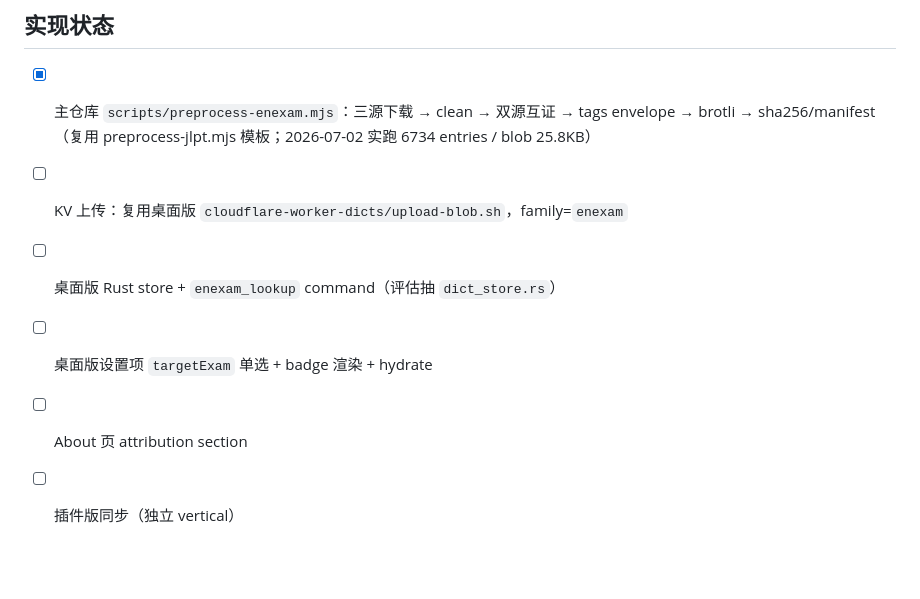
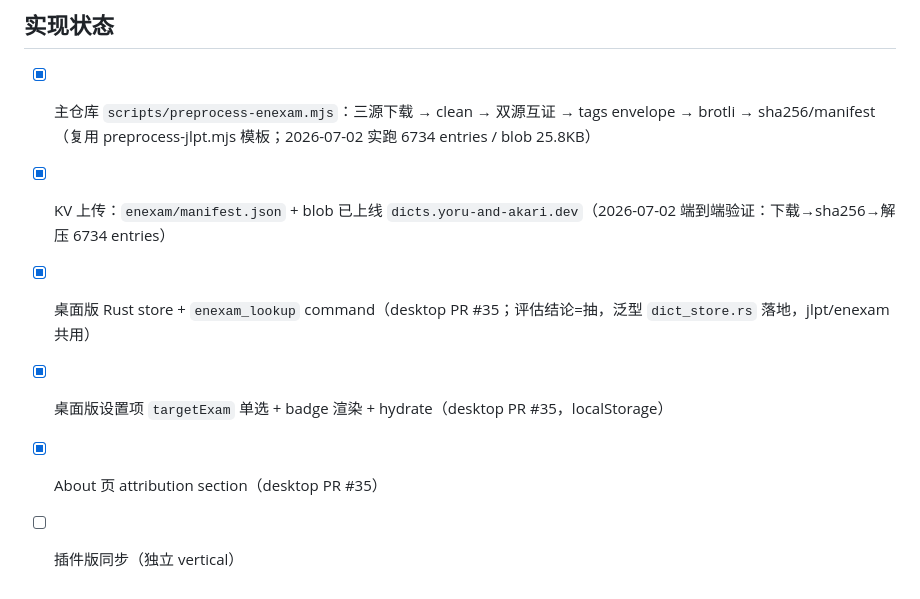
Before and after one commit to yoruuuchan/LyricLens, a Markdown page: docs/schema/en-exam-vocab.md, the part around the change. GitHub-like rendering; blank space fills up the shorter version.

Commit message:
docs(schema): en-exam — check off implementation status shipped in session 7
KV upload, desktop Rust store + lookup, targetExam setting, and About
attribution all landed (desktop PR #35 merged, CDN verified end-to-end
2026-07-02). Only the plugin-side sync remains open.

Co-Authored-By: Claude Fable 5 <noreply@anthropic.com>

```diff
--- a/docs/schema/en-exam-vocab.md
+++ b/docs/schema/en-exam-vocab.md
@@ -154,8 +154,8 @@ LyricLens 仅保留单词与考试标签两个字段，不含释义、音标、
 ## 实现状态
 
 - [x] 主仓库 `scripts/preprocess-enexam.mjs`：三源下载 → clean → 双源互证 → tags envelope → brotli → sha256/manifest（复用 preprocess-jlpt.mjs 模板；2026-07-02 实跑 6734 entries / blob 25.8KB）
-- [ ] KV 上传：复用桌面版 `cloudflare-worker-dicts/upload-blob.sh`，family=`enexam`
-- [ ] 桌面版 Rust store + `enexam_lookup` command（评估抽 `dict_store.rs`）
-- [ ] 桌面版设置项 `targetExam` 单选 + badge 渲染 + hydrate
-- [ ] About 页 attribution section
+- [x] KV 上传：`enexam/manifest.json` + blob 已上线 `dicts.yoru-and-akari.dev`（2026-07-02 端到端验证：下载→sha256→解压 6734 entries）
+- [x] 桌面版 Rust store + `enexam_lookup` command（desktop PR #35；评估结论=抽，泛型 `dict_store.rs` 落地，jlpt/enexam 共用）
+- [x] 桌面版设置项 `targetExam` 单选 + badge 渲染 + hydrate（desktop PR #35，localStorage）
+- [x] About 页 attribution section（desktop PR #35）
 - [ ] 插件版同步（独立 vertical）
```
